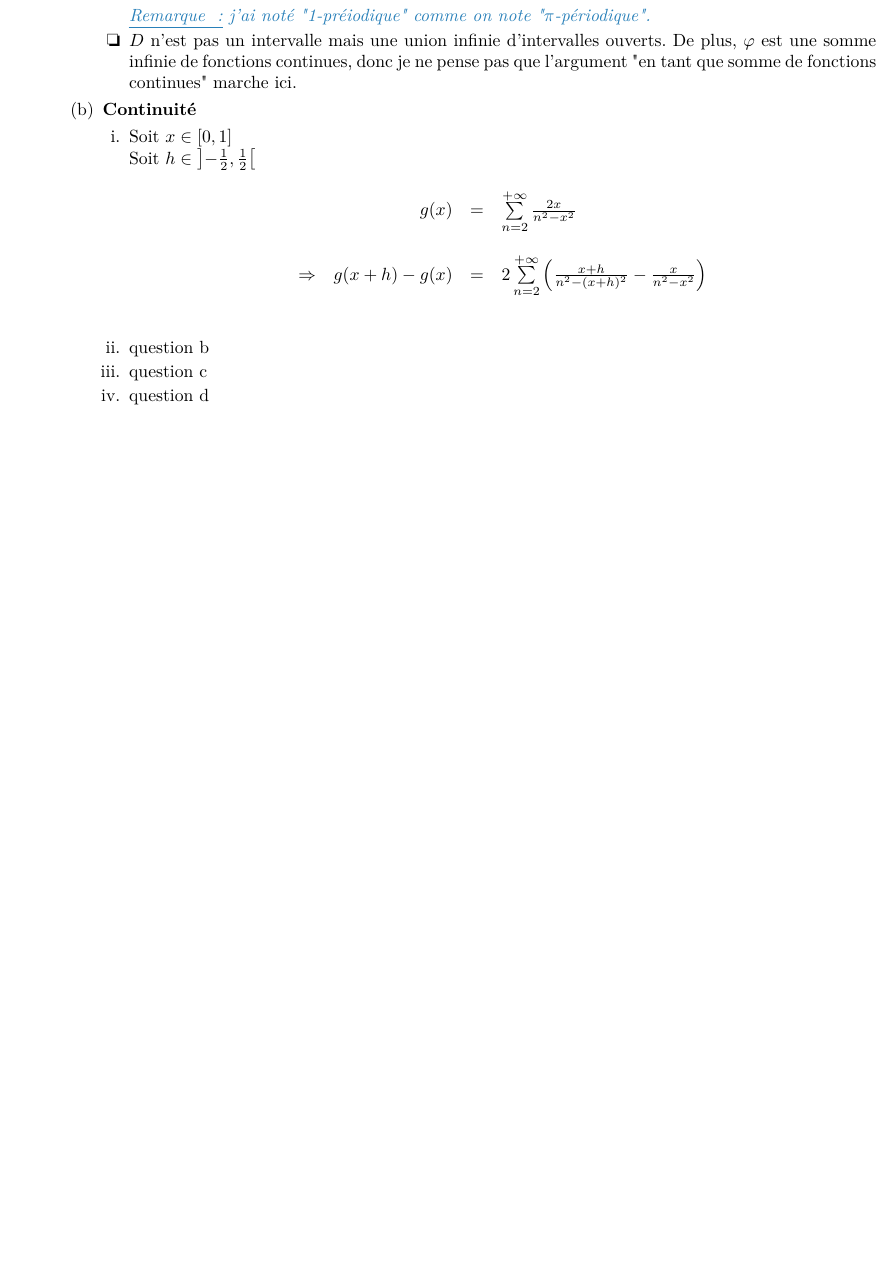
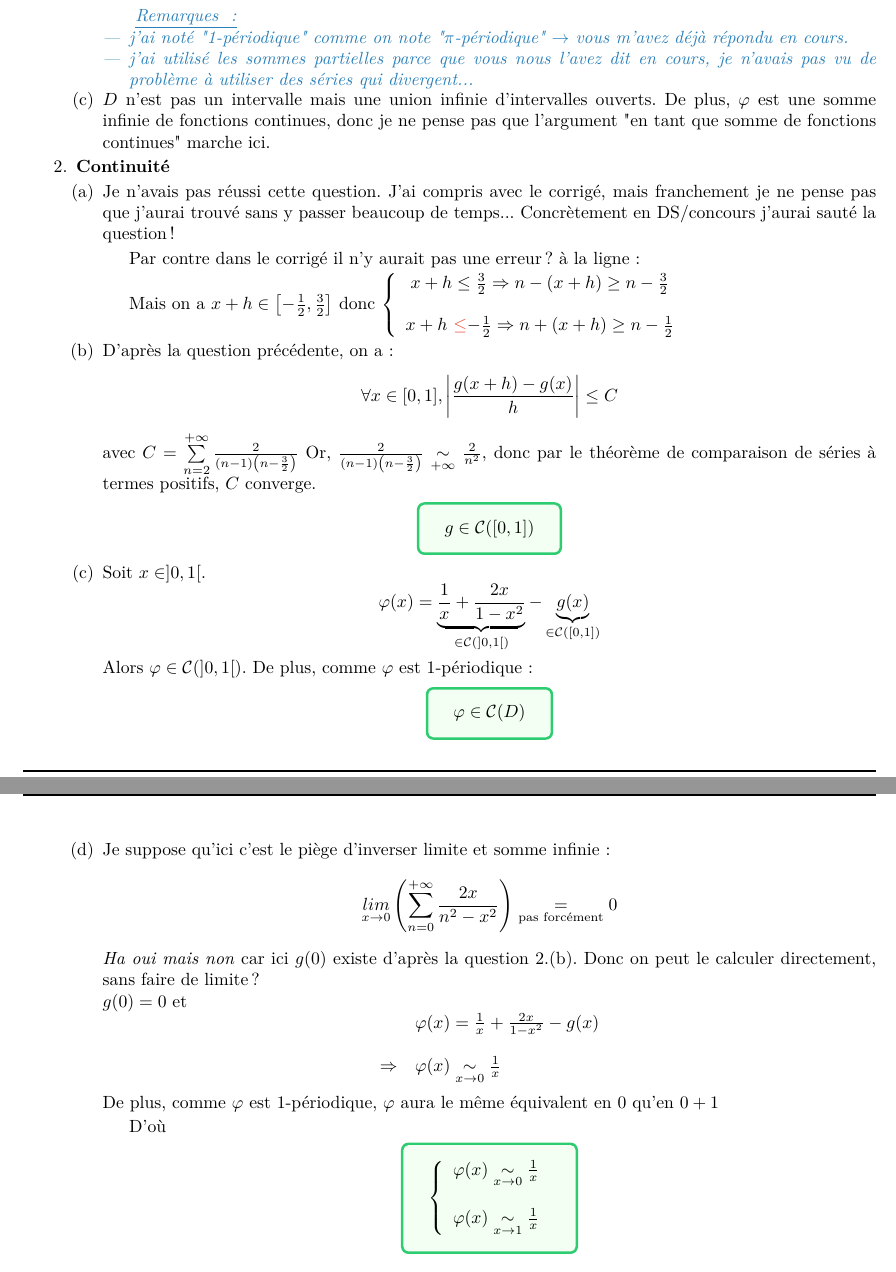
Before and after one commit to seba1204/cours, a LaTeX document (maths/dl-09/main.tex, which reads maths/dl-09/exercice-01/partie-01/question-01/question-b.tex, maths/dl-09/exercice-01/partie-01/question-02/question-a.tex, maths/dl-09/exercice-01/partie-01/question-02/question-b.tex): part of page 2 of 3 before the commit and two parts of pages 2 and 3 of 5 after it, the two joined at a grey line, cut at the place of the change, the shorter picture padded with empty space. Compiled offline with pdfLaTeX.

Commit message:
partie 1 et début partie 2

```diff
--- a/maths/dl-09/exercice-01/partie-01/question-01/question-b.tex
+++ b/maths/dl-09/exercice-01/partie-01/question-01/question-b.tex
@@ -28,4 +49,14 @@ Ainsi :
   $\varphi$ est $1$-préiodique.
 \end{result}
 
-\textcolor{Blue}{\textit{\ul{Remarque :} j'ai noté "1-préiodique" comme on note "$\pi$-périodique".}}
+\textcolor{Blue}
+{
+  \textit
+  {
+    \ul{Remarques :}
+    \begin{itemize}
+      \item j'ai noté "1-périodique" comme on note "$\pi$-périodique" $\rightarrow$ vous m'avez déjà répondu en cours.
+      \item j'ai utilisé les sommes partielles parce que vous nous l'avez dit en cours, je n'avais pas vu de problème à utiliser des séries qui divergent...
+    \end{itemize}
+  }
+}
--- a/maths/dl-09/exercice-01/partie-01/question-02/question-a.tex
+++ b/maths/dl-09/exercice-01/partie-01/question-02/question-a.tex
@@ -1,12 +1,14 @@
-Soit $x \in [0, 1]\\$
-  Soit $h \in \left]-\frac{1}{2}, \frac{1}{2}\right[$
-\[
-  \begin{array}{crcl}
-                & g(x)          & = & \sum\limits_{n=2}^{+\infty}{\frac{2x}{n^2-x^2}} \\\\
-    \Rightarrow & g(x+h) - g(x) & = & 2\sum\limits_{n=2}^{+\infty}{\left(
-    \frac{x+h}{n^2-(x+h)^2}
-    -
-    \frac{x}{n^2-x^2}
-    \right)}                                                                          \\\\
-  \end{array}
-\]
+Je n'avais pas réussi cette question. J'ai compris avec le corrigé, mais franchement je ne pense pas que j'aurai trouvé sans y passer beaucoup de temps... Concrètement en DS/concours j'aurai sauté la question !
+
+Par contre dans le corrigé il n'y aurait pas une erreur ? à la ligne :
+\begin{quote}
+  Mais on a $x+h\in \left[-\frac{1}{2}, \frac{3}{2}\right]$ donc
+  $
+    \left\{
+    \begin{array}{c}
+      x+h \leq \frac{3}{2} \Rightarrow n-(x+h) \geq n-\frac{3}{2} \\\\
+      x+h $ \textcolor{Red}{\textit{$\leq$}}$ -\frac{1}{2} \Rightarrow n+(x+h) \geq n-\frac{1}{2}
+    \end{array}
+    \right.
+  $
+\end{quote}
--- a/maths/dl-09/exercice-01/partie-01/question-02/question-b.tex
+++ b/maths/dl-09/exercice-01/partie-01/question-02/question-b.tex
@@ -1 +1,19 @@
-question b
+D'après la question précédente, on a :
+\[
+  \forall x \in [0, 1], \left|\frac{g(x+h)-g(x)}{h}\right| \leq C
+\]
+avec
+$
+  C = \sum\limits_{n=2}^{+\infty}
+  \frac{2}{
+    \left(
+    n-1
+    \right)
+    \left(
+    n-\frac{3}{2}
+    \right)}
+$
+Or, $\frac{2}{\left(n-1\right)\left(n-\frac{3}{2}\right)} \underset{+\infty}{\sim} \frac{2}{n^2}$, donc par le théorème de comparaison de séries à termes positifs, $C$ converge.
+\begin{result}
+  $g\in\mathcal{C}([0, 1])$
+\end{result}
--- a/maths/dl-09/exercice-01/partie-01/question-02/question-c.tex
+++ b/maths/dl-09/exercice-01/partie-01/question-02/question-c.tex
@@ -1 +1,8 @@
-question c
+Soit $x \in ]0, 1[$.
+\[
+  \varphi(x) = \underbrace{\frac{1}{x} + \frac{2x}{1-x^2}}_{\in\mathcal{C}(]0 ,1[)} - \underbrace{g(x)}_{\in\mathcal{C}([0 ,1])}
+\]
+Alors $\varphi \in\mathcal{C}(]0, 1[)$. De plus, comme $\varphi$ est 1-périodique :
+\begin{result}
+  $\varphi \in\mathcal{C}(D)$
+\end{result}
--- a/maths/dl-09/exercice-01/partie-01/question-02/question-d.tex
+++ b/maths/dl-09/exercice-01/partie-01/question-02/question-d.tex
@@ -1 +1,25 @@
-question d
+Je suppose qu'ici c'est le piège d'inverser limite et somme infinie :
+\[
+  \underset{x\rightarrow0}{lim}\left( \sum\limits_{n=0}^{+\infty} \frac{2x}{n^2-x^2}\right)\underset{\text{pas forcément}}{=}0
+\]
+\textit{Ha oui mais non} car ici $g(0)$ existe d'après la question 2.(b). Donc on peut le calculer directement, sans faire de limite ?\\
+$g(0) = 0$ et
+\[
+  \begin{array}{rl}
+                & \varphi(x) = \frac{1}{x} + \frac{2x}{1-x^2} - g(x)     \\\\
+    \Rightarrow & \varphi(x) \underset{x\rightarrow 0}{\sim} \frac{1}{x}
+  \end{array}
+\]
+De plus, comme $\varphi$ est 1-périodique, $\varphi$ aura le même équivalent en $0$ qu'en $0+1$
+
+D'où
+\begin{result}
+  $
+    \left\{
+    \begin{array}{c}
+      \varphi(x) \underset{x\rightarrow 0}{\sim} \frac{1}{x} \\\\
+      \varphi(x) \underset{x\rightarrow 1}{\sim} \frac{1}{x}
+    \end{array}
+    \right.
+  $
+\end{result}
```
Also changed, not shown: maths/dl-09/exercice-01/partie-01/question-01/question-a.tex (+9 -5 lines), maths/dl-09/exercice-01/partie-02/question-01/main.tex (+32 -1 lines), maths/dl-09/main.tex (+1 -1 lines), maths/dl-09/main.pdf, maths/dl-09/exercice-01/partie-01/question-01/question-b.tex (47 more changed lines).
